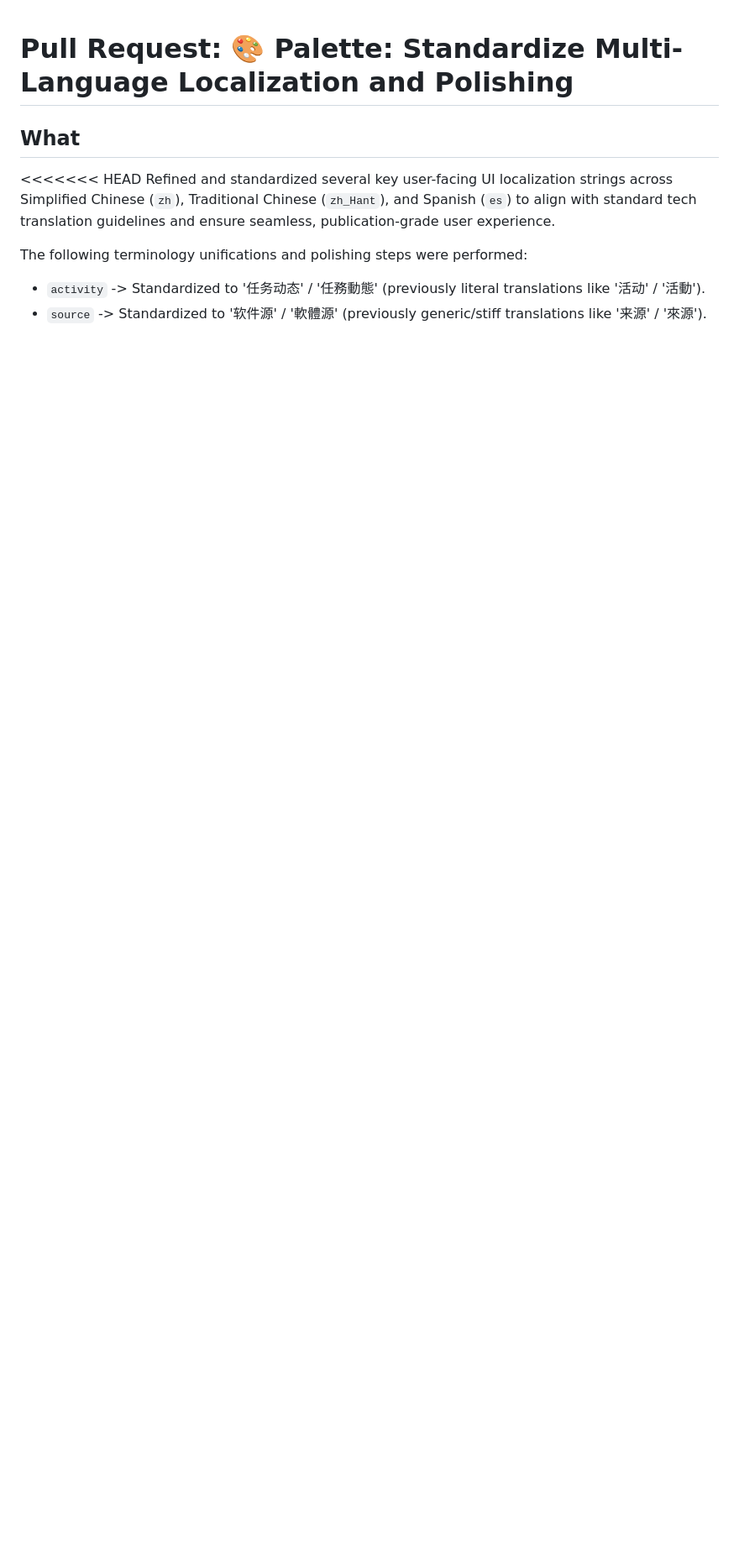
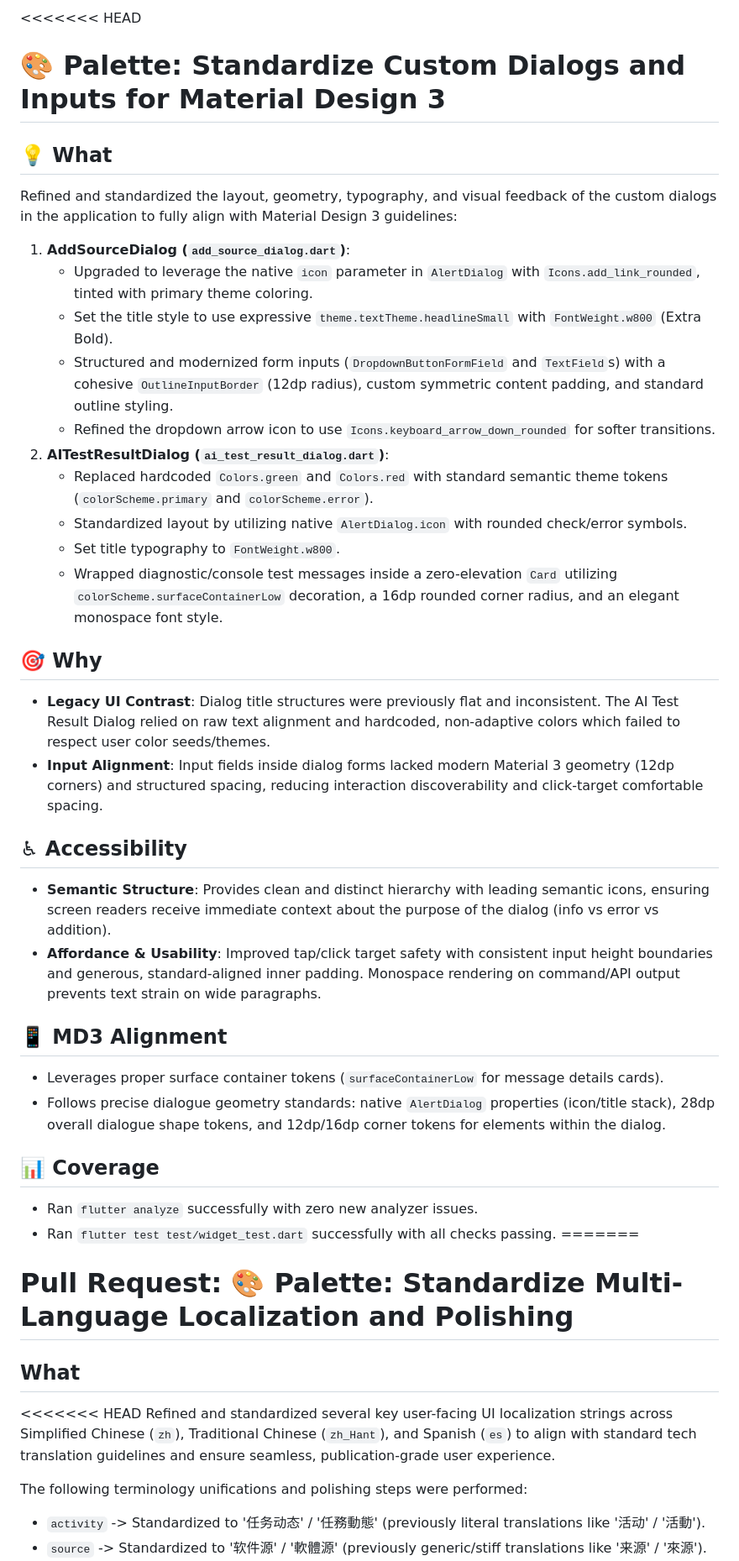
Before and after one commit to QwQdoge/OmniStore, a Markdown page: pr_desc.md, the part around one of its changes. Shown at 84% size. Drawn GitHub-style; blank space fills up the shorter version.

Commit message:
🎨 Palette: Standardize Dialogs and Inputs for MD3 (#802)
Aligns AddSourceDialog and AITestResultDialog with Material Design 3 guidelines:
- Uses native AlertDialog.icon and w800 title style.
- Applies standard 12dp rounded OutlineInputBorders on text fields and dropdowns.
- Uses surfaceContainerLow cards for diagnostic details and monospace formatting.
- Replaces raw Colors.green/red with semantic colorScheme tokens.

```diff
--- a/pr_desc.md
+++ b/pr_desc.md
@@ -1,3 +1,35 @@
+<<<<<<< HEAD
+# 🎨 Palette: Standardize Custom Dialogs and Inputs for Material Design 3
+
+## 💡 What
+Refined and standardized the layout, geometry, typography, and visual feedback of the custom dialogs in the application to fully align with Material Design 3 guidelines:
+1. **AddSourceDialog (`add_source_dialog.dart`)**:
+   - Upgraded to leverage the native `icon` parameter in `AlertDialog` with `Icons.add_link_rounded`, tinted with primary theme coloring.
+   - Set the title style to use expressive `theme.textTheme.headlineSmall` with `FontWeight.w800` (Extra Bold).
+   - Structured and modernized form inputs (`DropdownButtonFormField` and `TextField`s) with a cohesive `OutlineInputBorder` (12dp radius), custom symmetric content padding, and standard outline styling.
+   - Refined the dropdown arrow icon to use `Icons.keyboard_arrow_down_rounded` for softer transitions.
+2. **AITestResultDialog (`ai_test_result_dialog.dart`)**:
+   - Replaced hardcoded `Colors.green` and `Colors.red` with standard semantic theme tokens (`colorScheme.primary` and `colorScheme.error`).
+   - Standardized layout by utilizing native `AlertDialog.icon` with rounded check/error symbols.
+   - Set title typography to `FontWeight.w800`.
+   - Wrapped diagnostic/console test messages inside a zero-elevation `Card` utilizing `colorScheme.surfaceContainerLow` decoration, a 16dp rounded corner radius, and an elegant monospace font style.
+
+## 🎯 Why
+* **Legacy UI Contrast**: Dialog title structures were previously flat and inconsistent. The AI Test Result Dialog relied on raw text alignment and hardcoded, non-adaptive colors which failed to respect user color seeds/themes.
+* **Input Alignment**: Input fields inside dialog forms lacked modern Material 3 geometry (12dp corners) and structured spacing, reducing interaction discoverability and click-target comfortable spacing.
+
+## ♿ Accessibility
+* **Semantic Structure**: Provides clean and distinct hierarchy with leading semantic icons, ensuring screen readers receive immediate context about the purpose of the dialog (info vs error vs addition).
+* **Affordance & Usability**: Improved tap/click target safety with consistent input height boundaries and generous, standard-aligned inner padding. Monospace rendering on command/API output prevents text strain on wide paragraphs.
+
+## 📱 MD3 Alignment
+* Leverages proper surface container tokens (`surfaceContainerLow` for message details cards).
+* Follows precise dialogue geometry standards: native `AlertDialog` properties (icon/title stack), 28dp overall dialogue shape tokens, and 12dp/16dp corner tokens for elements within the dialog.
+
+## 📊 Coverage
+- Ran `flutter analyze` successfully with zero new analyzer issues.
+- Ran `flutter test test/widget_test.dart` successfully with all checks passing.
+=======
 # Pull Request: 🎨 Palette: Standardize Multi-Language Localization and Polishing
 
 ## What
```
Also changed, not shown: other parts of pr_desc.md (+1 -0 lines), .Jules/palette.md (+3 -3 lines).
